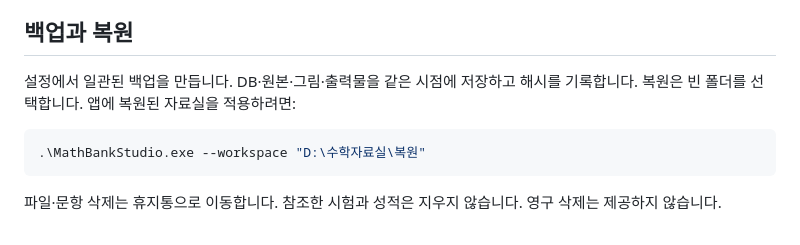
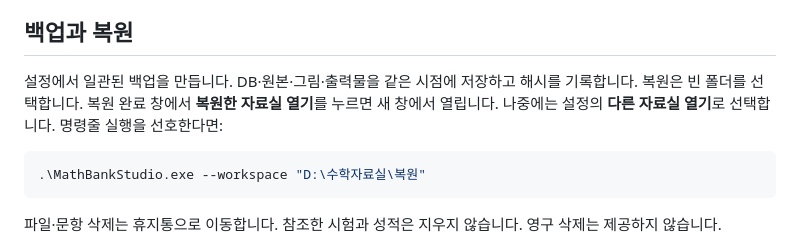
Before and after one commit to harrytim89-hong/harrytim, a Markdown page: docs/사용설명.md, the part around the change. GitHub-like rendering.

````diff
--- a/docs/사용설명.md
+++ b/docs/사용설명.md
@@ -36,7 +36,7 @@ API 키나 로그인 토큰을 앱의 일반 DB·백업·로그에 저장하지
 
 ## 백업과 복원
 
-설정에서 일관된 백업을 만듭니다. DB·원본·그림·출력물을 같은 시점에 저장하고 해시를 기록합니다. 복원은 빈 폴더를 선택합니다. 앱에 복원된 자료실을 적용하려면:
+설정에서 일관된 백업을 만듭니다. DB·원본·그림·출력물을 같은 시점에 저장하고 해시를 기록합니다. 복원은 빈 폴더를 선택합니다. 복원 완료 창에서 **복원한 자료실 열기**를 누르면 새 창에서 열립니다. 나중에는 설정의 **다른 자료실 열기**로 선택합니다. 명령줄 실행을 선호한다면:
 
 ```powershell
 .\MathBankStudio.exe --workspace "D:\수학자료실\복원"
````
Also changed, not shown: README.md (+2 -0 lines), docs/VALIDATION.md (+7 -1 lines), docs/images/studio.png (added), 10 other files.
